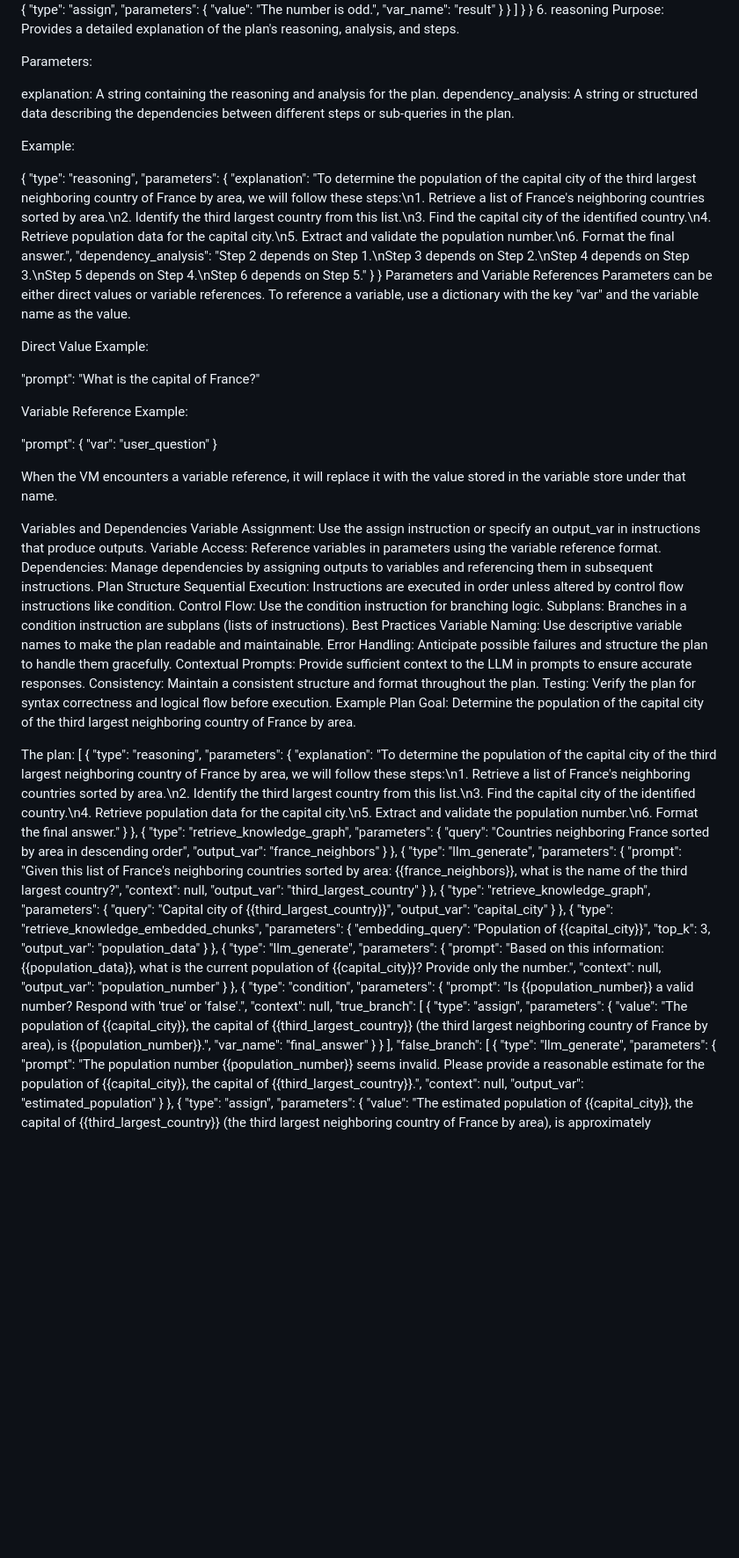
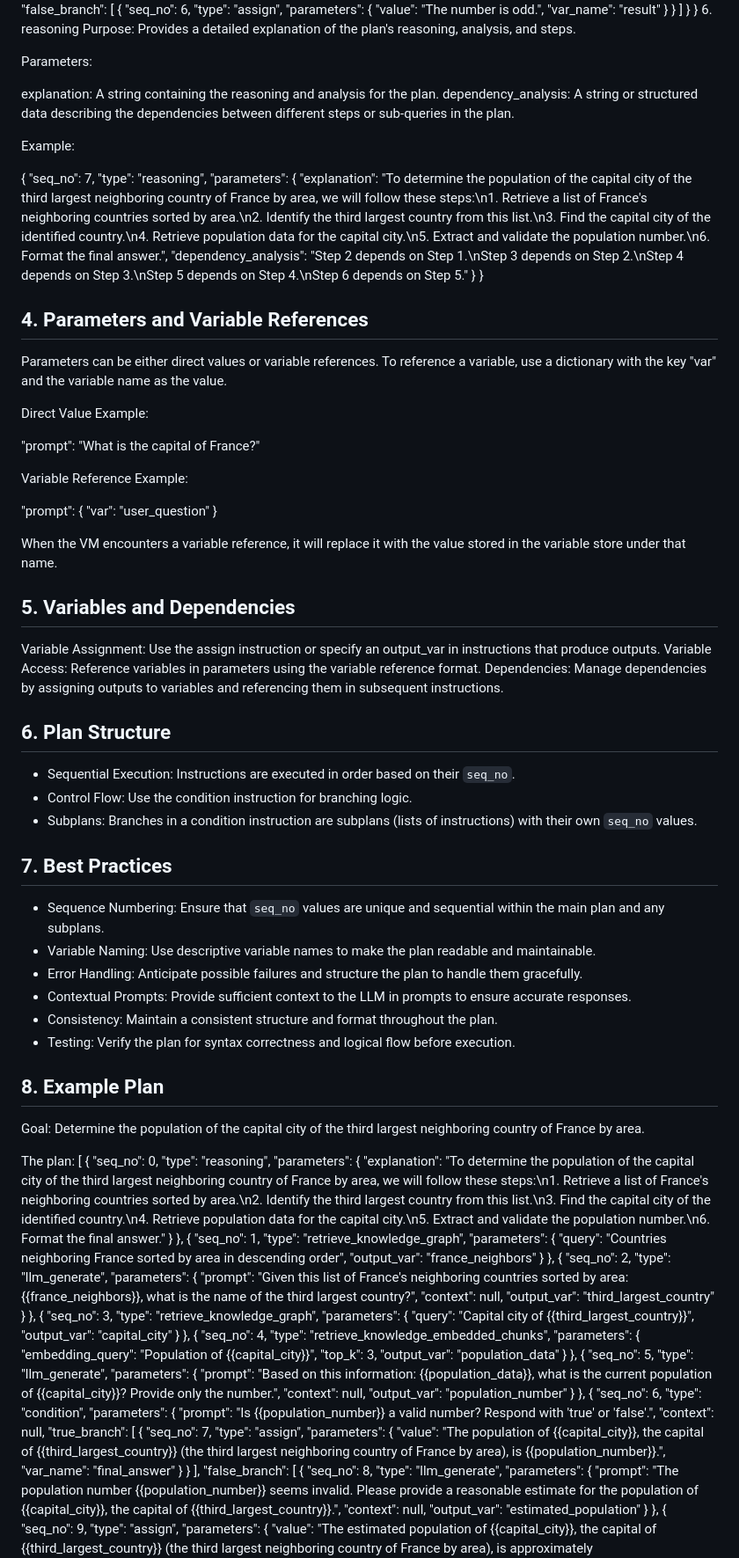
Before and after one commit to ngaut/stackvm, a Markdown page: spec.md, the part around one of its changes. Shown at 88% size. Drawn GitHub-style; blank space fills up the shorter version.

Commit message:
add seq_no to vm spec.md

```diff
--- a/spec.md
+++ b/spec.md
@@ -137,6 +139,7 @@ Example:
     ],
     "false_branch": [
       {
+        "seq_no": 6,
         "type": "assign",
         "parameters": {
           "value": "The number is odd.",
@@ -157,13 +160,15 @@ dependency_analysis: A string or structured data describing the dependencies bet
 Example:
 
 {
+  "seq_no": 7,
   "type": "reasoning",
   "parameters": {
     "explanation": "To determine the population of the capital city of the third largest neighboring country of France by area, we will follow these steps:\n1. Retrieve a list of France's neighboring countries sorted by area.\n2. Identify the third largest country from this list.\n3. Find the capital city of the identified country.\n4. Retrieve population data for the capital city.\n5. Extract and validate the population number.\n6. Format the final answer.",
     "dependency_analysis": "Step 2 depends on Step 1.\nStep 3 depends on Step 2.\nStep 4 depends on Step 3.\nStep 5 depends on Step 4.\nStep 6 depends on Step 5."
   }
 }
-Parameters and Variable References
+
+## 4. Parameters and Variable References
 Parameters can be either direct values or variable references. To reference a variable, use a dictionary with the key "var" and the variable name as the value.
 
 Direct Value Example:
@@ -176,32 +181,38 @@ Variable Reference Example:
 
 When the VM encounters a variable reference, it will replace it with the value stored in the variable store under that name.
 
-Variables and Dependencies
+## 5. Variables and Dependencies
 Variable Assignment: Use the assign instruction or specify an output_var in instructions that produce outputs.
 Variable Access: Reference variables in parameters using the variable reference format.
 Dependencies: Manage dependencies by assigning outputs to variables and referencing them in subsequent instructions.
-Plan Structure
-Sequential Execution: Instructions are executed in order unless altered by control flow instructions like condition.
-Control Flow: Use the condition instruction for branching logic.
-Subplans: Branches in a condition instruction are subplans (lists of instructions).
-Best Practices
-Variable Naming: Use descriptive variable names to make the plan readable and maintainable.
-Error Handling: Anticipate possible failures and structure the plan to handle them gracefully.
-Contextual Prompts: Provide sufficient context to the LLM in prompts to ensure accurate responses.
-Consistency: Maintain a consistent structure and format throughout the plan.
-Testing: Verify the plan for syntax correctness and logical flow before execution.
-Example Plan
+
+## 6. Plan Structure
+- Sequential Execution: Instructions are executed in order based on their `seq_no`.
+- Control Flow: Use the condition instruction for branching logic.
+- Subplans: Branches in a condition instruction are subplans (lists of instructions) with their own `seq_no` values.
+
+## 7. Best Practices
+- Sequence Numbering: Ensure that `seq_no` values are unique and sequential within the main plan and any subplans.
+- Variable Naming: Use descriptive variable names to make the plan readable and maintainable.
+- Error Handling: Anticipate possible failures and structure the plan to handle them gracefully.
+- Contextual Prompts: Provide sufficient context to the LLM in prompts to ensure accurate responses.
+- Consistency: Maintain a consistent structure and format throughout the plan.
+- Testing: Verify the plan for syntax correctness and logical flow before execution.
+
+## 8. Example Plan
 Goal: Determine the population of the capital city of the third largest neighboring country of France by area.
 
 The plan:
 [
   {
+    "seq_no": 0,
     "type": "reasoning",
     "parameters": {
       "explanation": "To determine the population of the capital city of the third largest neighboring country of France by area, we will follow these steps:\n1. Retrieve a list of France's neighboring countries sorted by area.\n2. Identify the third largest country from this list.\n3. Find the capital city of the identified country.\n4. Retrieve population data for the capital city.\n5. Extract and validate the population number.\n6. Format the final answer."
     }
   },
   {
+    "seq_no": 1,
     "type": "retrieve_knowledge_graph",
     "parameters": {
       "query": "Countries neighboring France sorted by area in descending order",
@@ -209,6 +220,7 @@ The plan:
     }
   },
   {
+    "seq_no": 2,
     "type": "llm_generate",
     "parameters": {
       "prompt": "Given this list of France's neighboring countries sorted by area: {{france_neighbors}}, what is the name of the third largest country?",
@@ -217,6 +229,7 @@ The plan:
     }
   },
   {
+    "seq_no": 3,
     "type": "retrieve_knowledge_graph",
     "parameters": {
       "query": "Capital city of {{third_largest_country}}",
@@ -224,6 +237,7 @@ The plan:
     }
   },
   {
+    "seq_no": 4,
     "type": "retrieve_knowledge_embedded_chunks",
     "parameters": {
       "embedding_query": "Population of {{capital_city}}",
@@ -232,6 +246,7 @@ The plan:
     }
   },
   {
+    "seq_no": 5,
     "type": "llm_generate",
     "parameters": {
       "prompt": "Based on this information: {{population_data}}, what is the current population of {{capital_city}}? Provide only the number.",
@@ -240,12 +255,14 @@ The plan:
     }
   },
   {
+    "seq_no": 6,
     "type": "condition",
     "parameters": {
       "prompt": "Is {{population_number}} a valid number? Respond with 'true' or 'false'.",
       "context": null,
       "true_branch": [
         {
+          "seq_no": 7,
           "type": "assign",
           "parameters": {
             "value": "The population of {{capital_city}}, the capital of {{third_largest_country}} (the third largest neighboring country of France by area), is {{population_number}}.",
@@ -255,6 +272,7 @@ The plan:
       ],
       "false_branch": [
         {
+          "seq_no": 8,
           "type": "llm_generate",
           "parameters": {
             "prompt": "The population number {{population_number}} seems invalid. Please provide a reasonable estimate for the population of {{capital_city}}, the capital of {{third_largest_country}}.",
@@ -263,6 +281,7 @@ The plan:
           }
         },
         {
+          "seq_no": 9,
           "type": "assign",
           "parameters": {
             "value": "The estimated population of {{capital_city}}, the capital of {{third_largest_country}} (the third largest neighboring country of France by area), is approximately {{estimated_population}}.",
```
Also changed, not shown: other parts of spec.md (+15 -12 lines).
